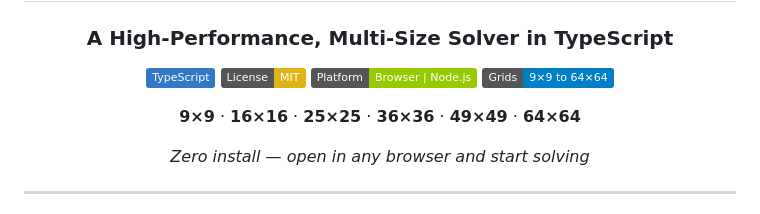
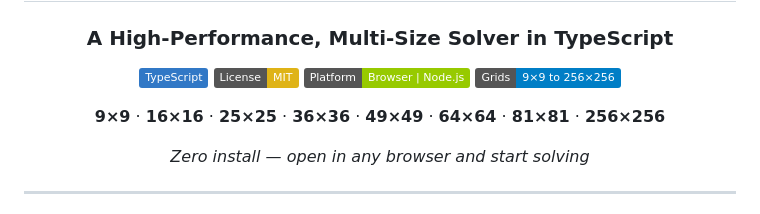
Before and after one commit to shaimaasultan/SudokuB, a Markdown page: README.md, the part around the change. GitHub-like rendering; badges without logos.

Commit message:
Expand grid sizes to 256x256 in README
Updated grid size range in README to include larger grids.

```diff
--- a/README.md
+++ b/README.md
@@ -7,9 +7,9 @@
 [![TypeScript](https://img.shields.io/badge/TypeScript-3178C6?logo=typescript&logoColor=white)](#)
 [![License: MIT](https://img.shields.io/badge/License-MIT-yellow.svg)](#license)
 [![Platform](https://img.shields.io/badge/Platform-Browser%20%7C%20Node.js-green)](#quick-start)
-[![Grid Sizes](https://img.shields.io/badge/Grids-9×9%20to%2064×64-blue)](#solver-features)
+[![Grid Sizes](https://img.shields.io/badge/Grids-9×9%20to%20256×256-blue)](#solver-features)
 
-**9×9** · **16×16** · **25×25** · **36×36** · **49×49** · **64×64**
+**9×9** · **16×16** · **25×25** · **36×36** · **49×49** · **64×64** · **81×81** · **256×256**
 
 *Zero install — open in any browser and start solving*
 
```
